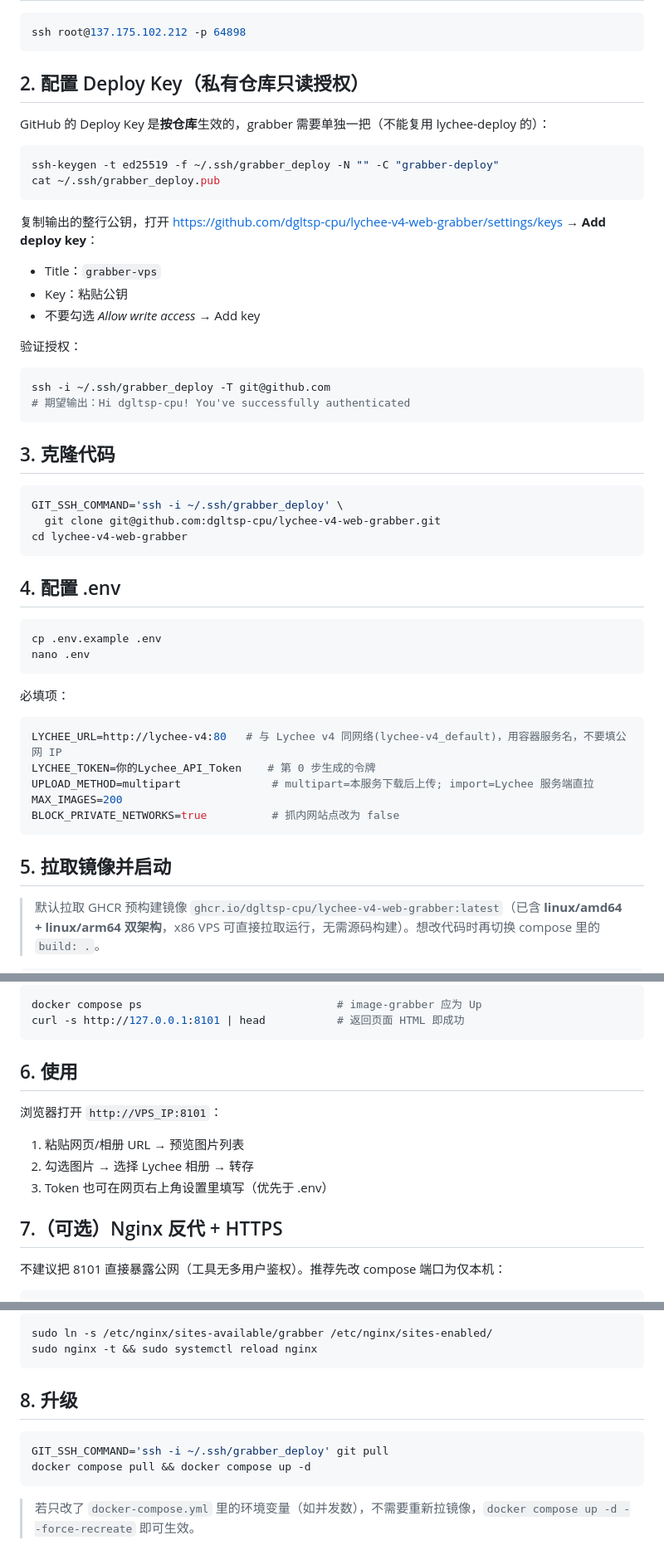
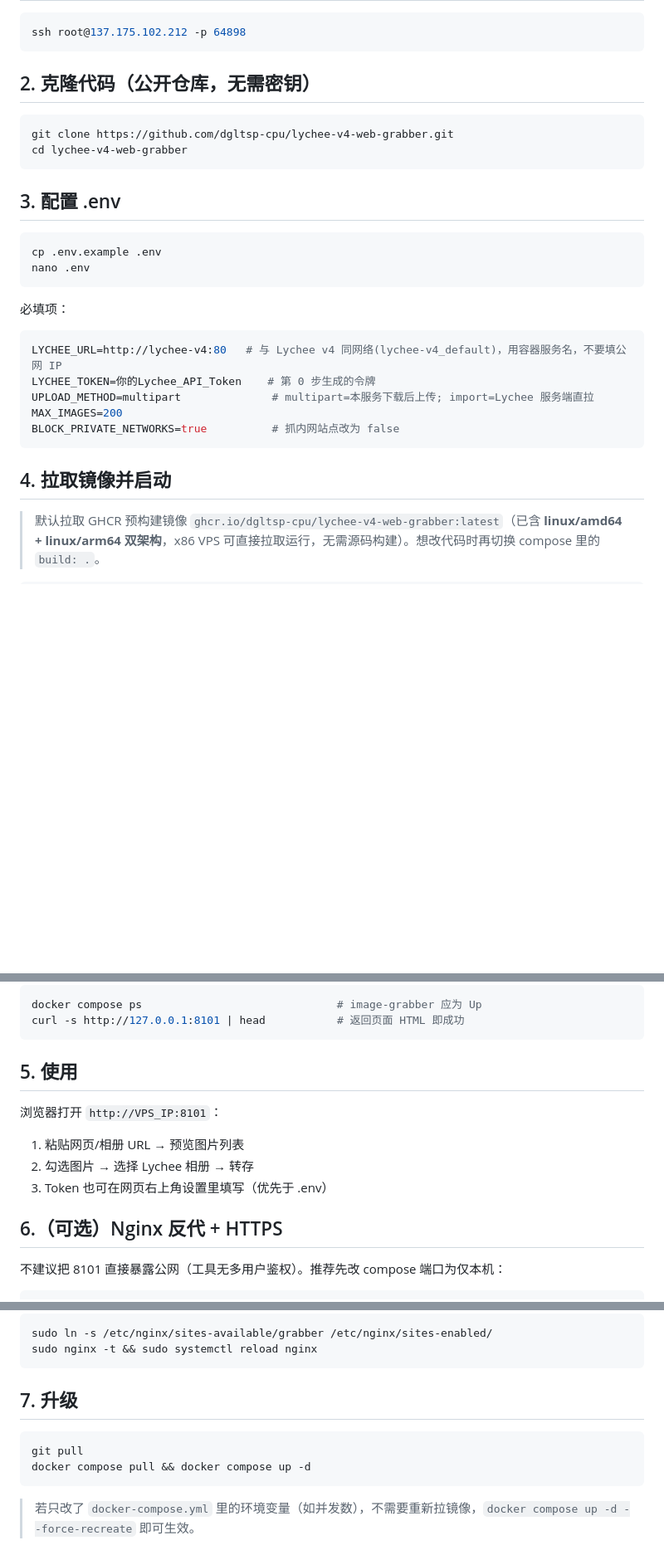
Before and after one commit to dgltsp-cpu/lychee-v4-web-grabber, a Markdown page: DEPLOY.md, 3 parts joined by grey strips. Shown at 83% size. GitHub-like rendering; blank space fills up the shorter version.

````diff
--- a/DEPLOY.md
+++ b/DEPLOY.md
@@ -22,36 +22,14 @@ flowchart LR
 ssh root@137.175.102.212 -p 64898
 ```
 
-## 2. 配置 Deploy Key（私有仓库只读授权）
-
-GitHub 的 Deploy Key 是**按仓库**生效的，grabber 需要单独一把（不能复用 lychee-deploy 的）：
+## 2. 克隆代码（公开仓库，无需密钥）
 
 ```bash
-ssh-keygen -t ed25519 -f ~/.ssh/grabber_deploy -N "" -C "grabber-deploy"
-cat ~/.ssh/grabber_deploy.pub
-```
-
-复制输出的整行公钥，打开 https://github.com/dgltsp-cpu/lychee-v4-web-grabber/settings/keys → **Add deploy key**：
-- Title：`grabber-vps`
-- Key：粘贴公钥
-- 不要勾选 *Allow write access* → Add key
-
-验证授权：
-
-```bash
-ssh -i ~/.ssh/grabber_deploy -T git@github.com
-# 期望输出：Hi dgltsp-cpu! You've successfully authenticated
-```
-
-## 3. 克隆代码
-
-```bash
-GIT_SSH_COMMAND='ssh -i ~/.ssh/grabber_deploy' \
-  git clone git@github.com:dgltsp-cpu/lychee-v4-web-grabber.git
+git clone https://github.com/dgltsp-cpu/lychee-v4-web-grabber.git
 cd lychee-v4-web-grabber
 ```
 
-## 4. 配置 .env
+## 3. 配置 .env
 
 ```bash
 cp .env.example .env
@@ -68,7 +46,7 @@ MAX_IMAGES=200
 BLOCK_PRIVATE_NETWORKS=true          # 抓内网站点改为 false
 ```
 
-## 5. 拉取镜像并启动
+## 4. 拉取镜像并启动
 
 > 默认拉取 GHCR 预构建镜像 `ghcr.io/dgltsp-cpu/lychee-v4-web-grabber:latest`（已含 **linux/amd64 + linux/arm64 双架构**，x86 VPS 可直接拉取运行，无需源码构建）。想改代码时再切换 compose 里的 `build: .`。
 
@@ -86,7 +64,7 @@ docker compose ps                              # image-grabber 应为 Up
 curl -s http://127.0.0.1:8101 | head           # 返回页面 HTML 即成功
 ```
 
-## 6. 使用
+## 5. 使用
 
 浏览器打开 `http://VPS_IP:8101`：
 
@@ -94,7 +72,7 @@ curl -s http://127.0.0.1:8101 | head           # 返回页面 HTML 即成功
 2. 勾选图片 → 选择 Lychee 相册 → 转存
 3. Token 也可在网页右上角设置里填写（优先于 .env）
 
-## 7.（可选）Nginx 反代 + HTTPS
+## 6.（可选）Nginx 反代 + HTTPS
 
 不建议把 8101 直接暴露公网（工具无多用户鉴权）。推荐先改 compose 端口为仅本机：
 
@@ -135,10 +113,10 @@ sudo ln -s /etc/nginx/sites-available/grabber /etc/nginx/sites-enabled/
 sudo nginx -t && sudo systemctl reload nginx
 ```
 
-## 8. 升级
+## 7. 升级
 
 ```bash
-GIT_SSH_COMMAND='ssh -i ~/.ssh/grabber_deploy' git pull
+git pull
 docker compose pull && docker compose up -d
 ```
 
````
Also changed, not shown: other parts of DEPLOY.md (+1 -1 lines), README.md (+8 -19 lines).
